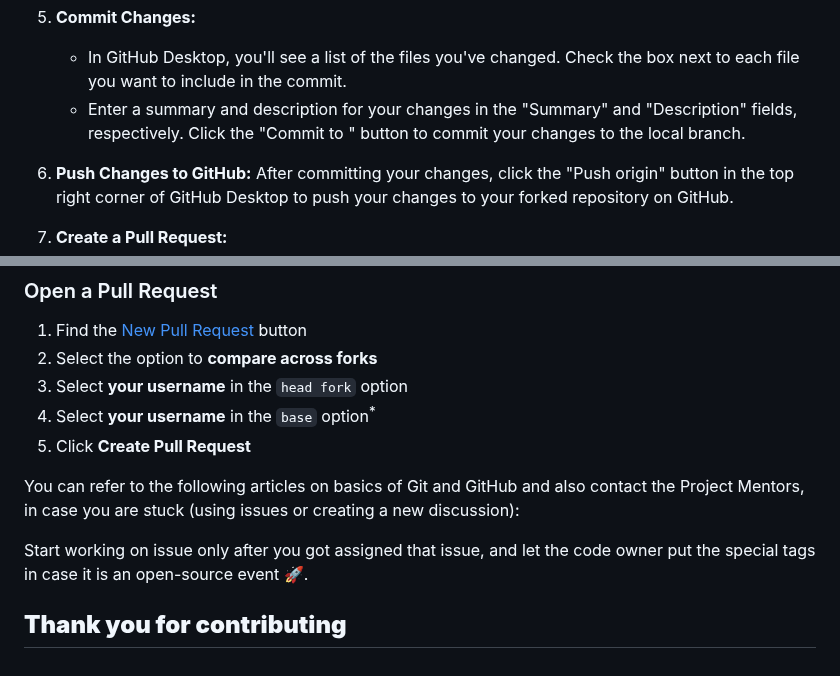
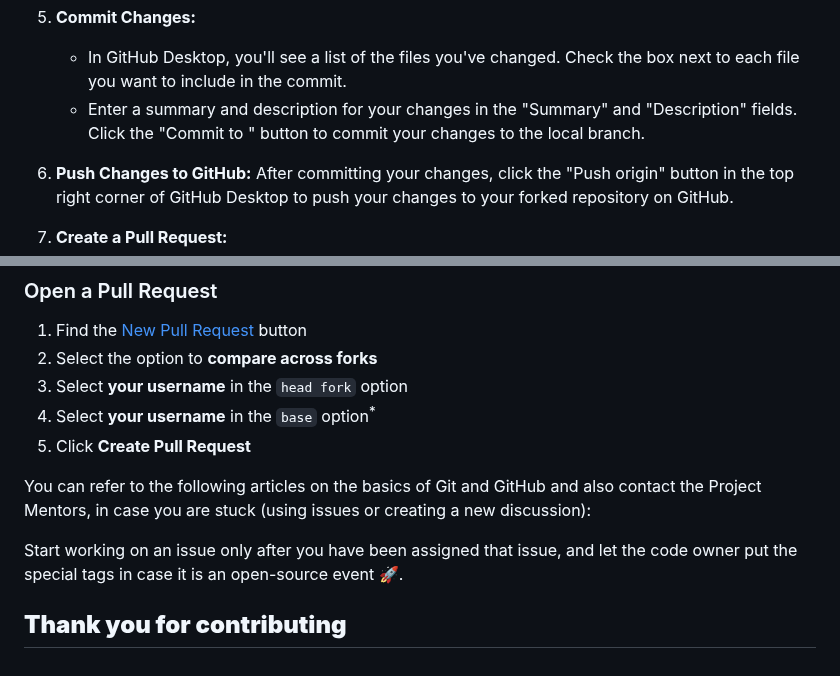
Before and after one commit to AryaChakraborty/articulus_rag, a Markdown page: CONTRIBUTING.md, 2 parts joined by grey strips. Rendered like a GitHub page.

Commit message:
Improving grammar of CONTRIBUTING.md

```diff
--- a/CONTRIBUTING.md
+++ b/CONTRIBUTING.md
@@ -132,7 +132,7 @@ $ git push origin master
 
 5. **Commit Changes:**
    - In GitHub Desktop, you'll see a list of the files you've changed. Check the box next to each file you want to include in the commit.
-   - Enter a summary and description for your changes in the "Summary" and "Description" fields, respectively. Click the "Commit to <branch-name>" button to commit your changes to the local branch.
+   - Enter a summary and description for your changes in the "Summary" and "Description" fields. Click the "Commit to <branch-name>" button to commit your changes to the local branch.
 
 6. **Push Changes to GitHub:**
    After committing your changes, click the "Push origin" button in the top right corner of GitHub Desktop to push your changes to your forked repository on GitHub.
@@ -153,9 +153,9 @@ $ git push origin master
 4. Select **your username** in the `base` option<sup>*</sup>
 5. Click **Create Pull Request**
 
-You can refer to the following articles on basics of Git and GitHub and also contact the Project Mentors, in case you are stuck (using issues or creating a new discussion):
+You can refer to the following articles on the basics of Git and GitHub and also contact the Project Mentors, in case you are stuck (using issues or creating a new discussion):
 
 
-Start working on issue only after you got assigned that issue, and let the code owner put the special tags in case it is an open-source event 🚀.
+Start working on an issue only after you have been assigned that issue, and let the code owner put the special tags in case it is an open-source event 🚀.
 
 ## **Thank you for contributing**
```
